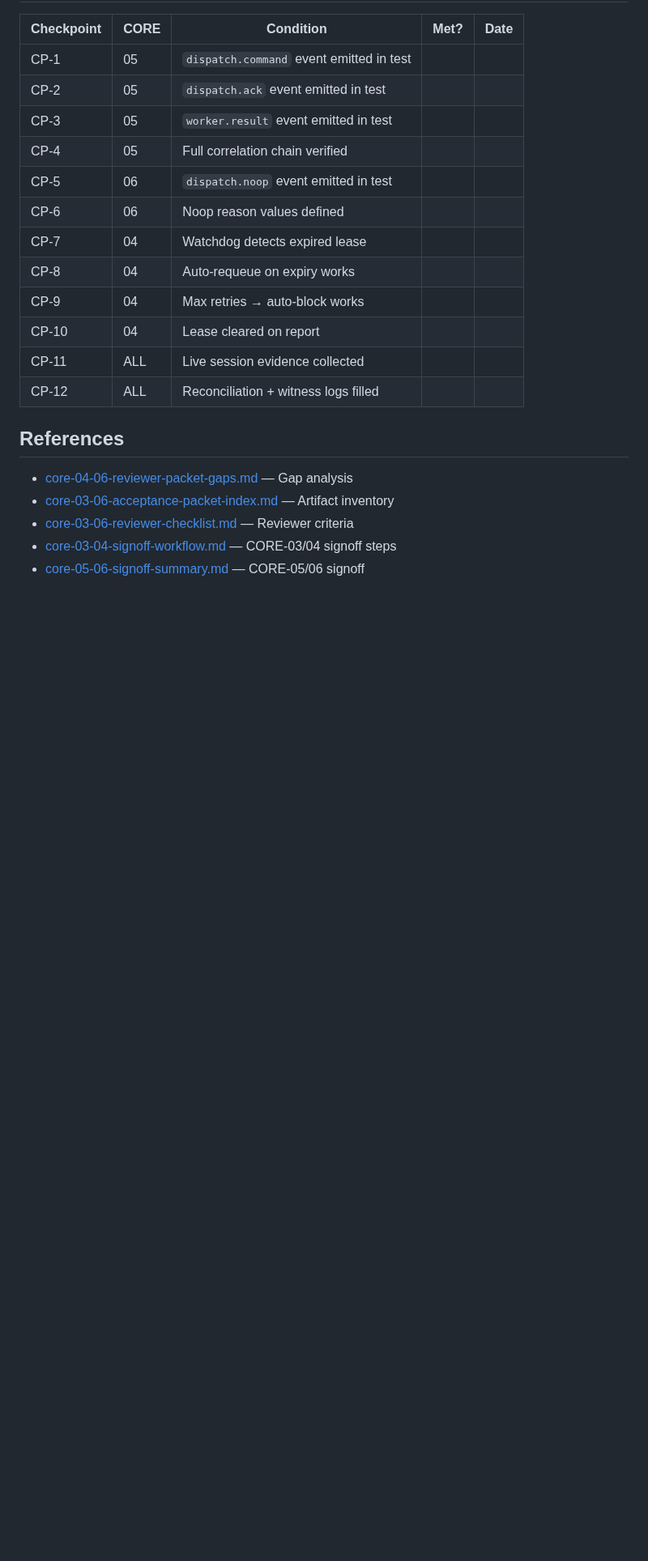
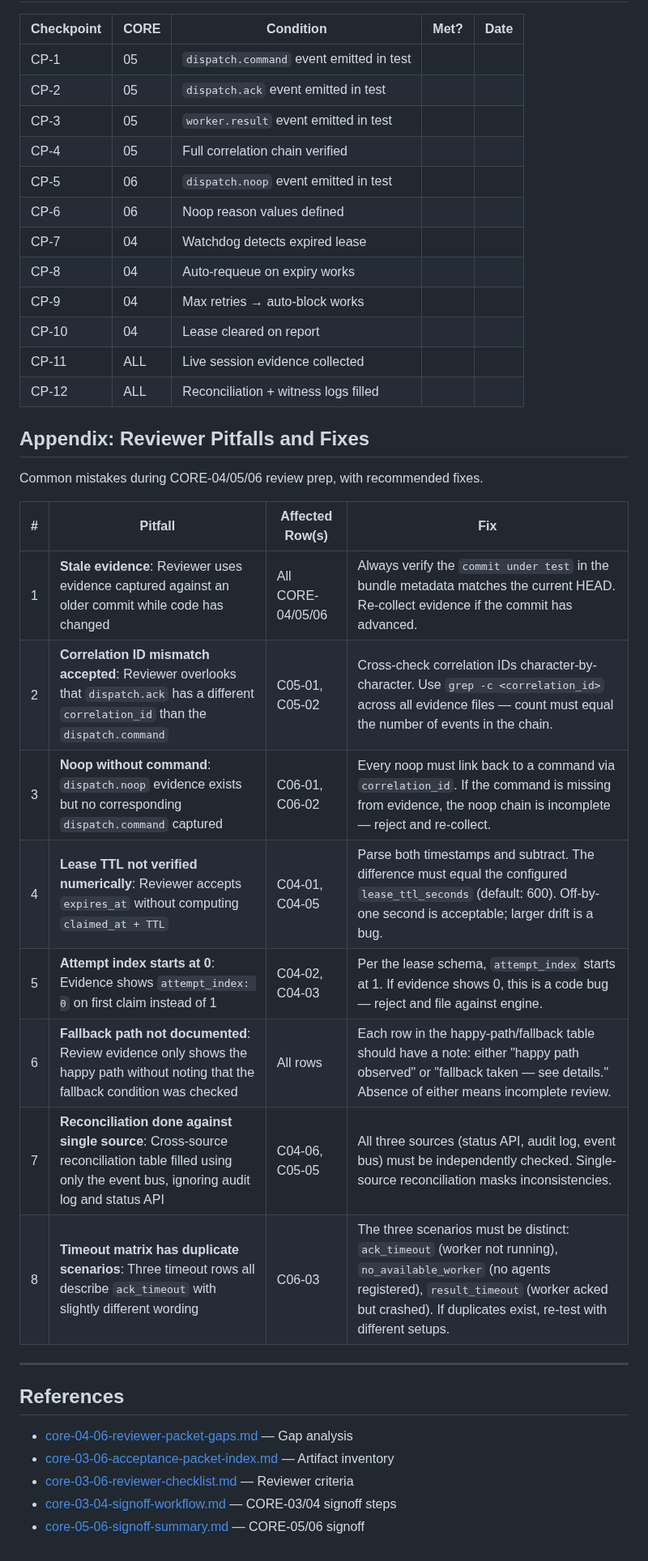
Before and after one commit to alexpekarovsky/agent-leader, a Markdown page: docs/core-04-06-handoff-matrix.md, the part around the change. Shown at 81% size. Rendered like a GitHub page; blank space fills up the shorter version.

Commit message:
docs: add reviewer pitfalls and fixes appendix to handoff matrix
8 common pitfalls mapped to CORE-04/05/06 rows: stale evidence,
correlation ID mismatch, noop without command, TTL not verified
numerically, attempt_index off-by-one, fallback path undocumented,
single-source reconciliation, duplicate timeout scenarios.

Co-Authored-By: Claude Opus 4.6 <noreply@anthropic.com>

```diff
--- a/docs/core-04-06-handoff-matrix.md
+++ b/docs/core-04-06-handoff-matrix.md
@@ -261,6 +261,23 @@ CORE-04 (lease expiry)          CORE-05 (dispatch telemetry)
 | CP-11 | ALL | Live session evidence collected | | |
 | CP-12 | ALL | Reconciliation + witness logs filled | | |
 
+## Appendix: Reviewer Pitfalls and Fixes
+
+Common mistakes during CORE-04/05/06 review prep, with recommended fixes.
+
+| # | Pitfall | Affected Row(s) | Fix |
+|---|---------|-----------------|-----|
+| 1 | **Stale evidence**: Reviewer uses evidence captured against an older commit while code has changed | All CORE-04/05/06 | Always verify the `commit under test` in the bundle metadata matches the current HEAD. Re-collect evidence if the commit has advanced. |
+| 2 | **Correlation ID mismatch accepted**: Reviewer overlooks that `dispatch.ack` has a different `correlation_id` than the `dispatch.command` | C05-01, C05-02 | Cross-check correlation IDs character-by-character. Use `grep -c <correlation_id>` across all evidence files — count must equal the number of events in the chain. |
+| 3 | **Noop without command**: `dispatch.noop` evidence exists but no corresponding `dispatch.command` captured | C06-01, C06-02 | Every noop must link back to a command via `correlation_id`. If the command is missing from evidence, the noop chain is incomplete — reject and re-collect. |
+| 4 | **Lease TTL not verified numerically**: Reviewer accepts `expires_at` without computing `claimed_at + TTL` | C04-01, C04-05 | Parse both timestamps and subtract. The difference must equal the configured `lease_ttl_seconds` (default: 600). Off-by-one second is acceptable; larger drift is a bug. |
+| 5 | **Attempt index starts at 0**: Evidence shows `attempt_index: 0` on first claim instead of 1 | C04-02, C04-03 | Per the lease schema, `attempt_index` starts at 1. If evidence shows 0, this is a code bug — reject and file against engine. |
+| 6 | **Fallback path not documented**: Review evidence only shows the happy path without noting that the fallback condition was checked | All rows | Each row in the happy-path/fallback table should have a note: either "happy path observed" or "fallback taken — see details." Absence of either means incomplete review. |
+| 7 | **Reconciliation done against single source**: Cross-source reconciliation table filled using only the event bus, ignoring audit log and status API | C04-06, C05-05 | All three sources (status API, audit log, event bus) must be independently checked. Single-source reconciliation masks inconsistencies. |
+| 8 | **Timeout matrix has duplicate scenarios**: Three timeout rows all describe `ack_timeout` with slightly different wording | C06-03 | The three scenarios must be distinct: `ack_timeout` (worker not running), `no_available_worker` (no agents registered), `result_timeout` (worker acked but crashed). If duplicates exist, re-test with different setups. |
+
+---
+
 ## References
 
 - [core-04-06-reviewer-packet-gaps.md](core-04-06-reviewer-packet-gaps.md) — Gap analysis
```
